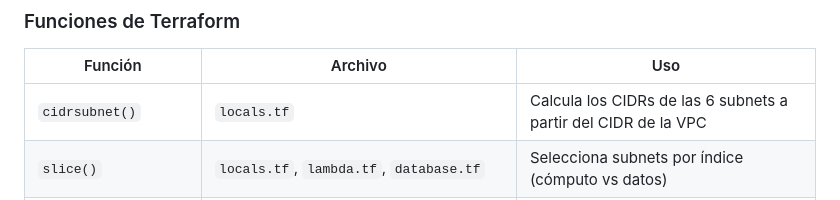
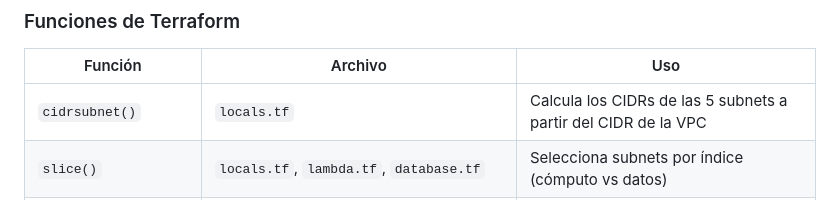
Before and after one commit to gmoscacofino/jetsmart, a Markdown page: README.md, the part around one of its changes. GitHub-like rendering.

```diff
--- a/README.md
+++ b/README.md
@@ -231,7 +231,7 @@ El job `validate` corre siempre sin credenciales, garantizando que el código es
 
 | Función | Archivo | Uso |
 |---------|---------|-----|
-| `cidrsubnet()` | `locals.tf` | Calcula los CIDRs de las 6 subnets a partir del CIDR de la VPC |
+| `cidrsubnet()` | `locals.tf` | Calcula los CIDRs de las 5 subnets a partir del CIDR de la VPC |
 | `slice()` | `locals.tf`, `lambda.tf`, `database.tf` | Selecciona subnets por índice (cómputo vs datos) |
 | `concat()` | `main.tf` | Une CIDRs de subnets de cómputo y datos para el módulo VPC |
 | `jsonencode()` | `messaging.tf`, `secrets.tf`, `step_functions.tf`, `storage.tf` | Genera JSON para políticas, secretos y la definición del state machine |
```
Also changed, not shown: other parts of README.md (+1 -1 lines).
